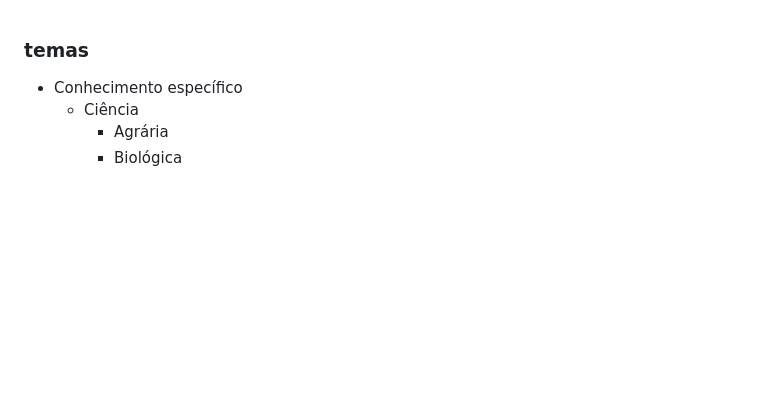
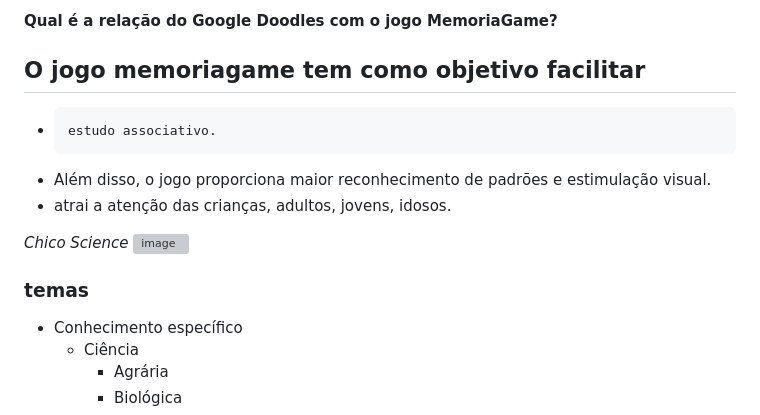
Before and after one commit to memoriagame/web, a Markdown page: MODOS_DE_JOGAR.md, the part around one of its changes. Drawn GitHub-style; blank space fills up the shorter version; grey boxes are pictures that could not be loaded.

```diff
--- a/MODOS_DE_JOGAR.md
+++ b/MODOS_DE_JOGAR.md
@@ -1,3 +41,17 @@
+#### Qual é a relação do  Google Doodles com o jogo MemoriaGame?
+
+
+O jogo memoriagame tem como objetivo facilitar
+-
+-     estudo associativo.
+
+- Além disso, o jogo proporciona maior reconhecimento de padrões e estimulação visual.
+- atrai a atenção das crianças, adultos, jovens, idosos.
+
+*Chico Science*
+![image](https://user-images.githubusercontent.com/123137817/217416125-b8fe5d45-3df1-4bfd-bf64-48e23bd2f4fb.png)
+
+
 ### temas
 - Conhecimento específico
     - Ciência
```
Also changed, not shown: other parts of MODOS_DE_JOGAR.md (+40 -0 lines).
